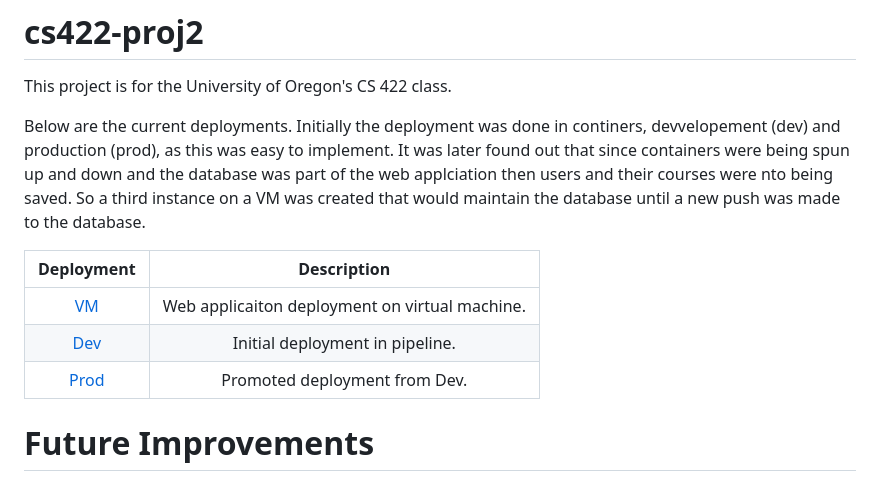
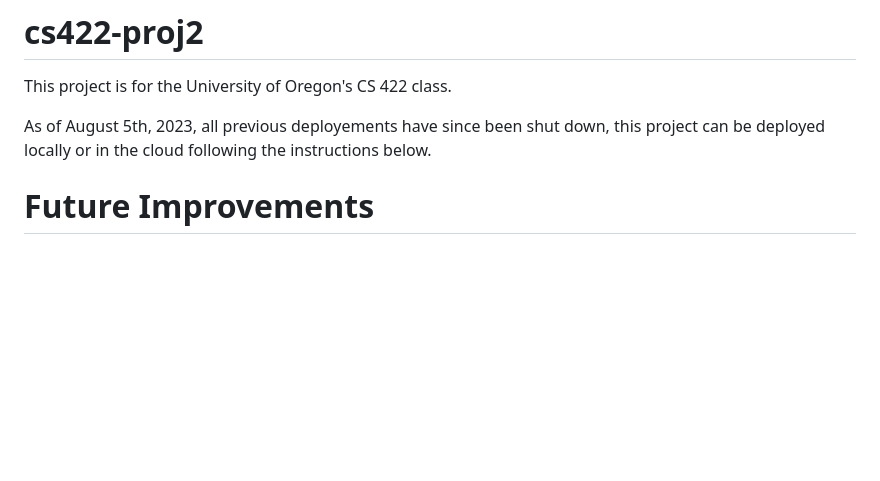
Before and after one commit to AmonDestroyer/cs422-proj2, a Markdown page: README.md, the part around the change. Drawn GitHub-style; blank space fills up the shorter version.

Commit message:
Cloud deployment deprication note.

```diff
--- a/README.md
+++ b/README.md
@@ -1,13 +1,7 @@
 # cs422-proj2
 This project is for the University of Oregon's CS 422 class.
 
-Below are the current deployments. Initially the deployment was done in continers, devvelopement (dev) and production (prod), as this was easy to implement. It was later found out that since containers were being spun up and down and the database was part of the web applciation then users and their courses were nto being saved. So a third instance on a VM was created that would maintain the database until a new push was made to the database.
-
-| Deployment | Description |
-| :----------: | :----------: |
-| [VM](http://34.36.192.16) | Web applicaiton deployment on virtual machine. |
-| [Dev](https://deploy-cdp-dev-mlyt65mfba-uc.a.run.app) | Initial deployment in pipeline. |
-| [Prod](https://deploy-cdp-prod-mlyt65mfba-uc.a.run.app) | Promoted deployment from Dev. |
+As of August 5th, 2023, all previous deployements have since been shut down, this project can be deployed locally or in the cloud following the instructions below.
 
 # Future Improvements
 In the future the below improvements should be made to the project.
```
